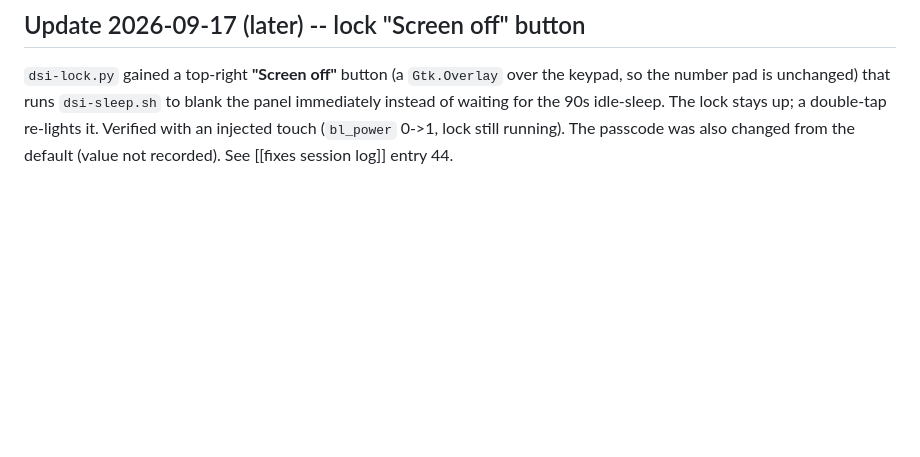
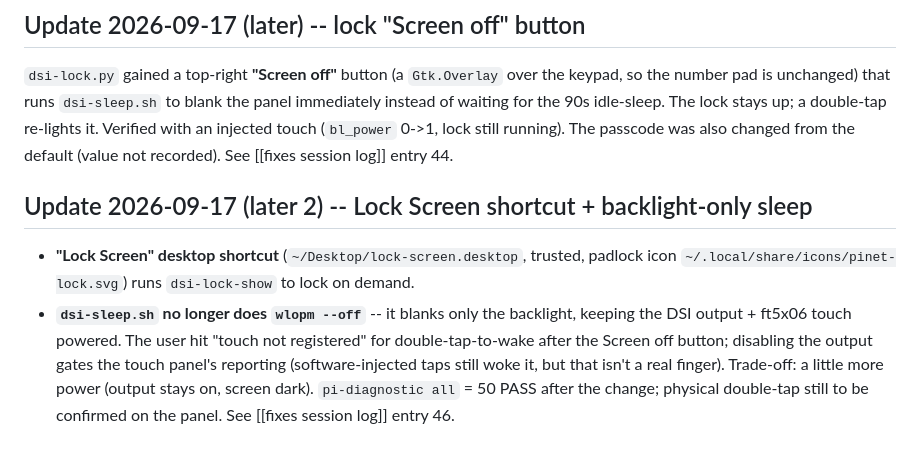
Before and after one commit to rupal2k/pinet, a Markdown page: e-ink project/dsi photo frame.md, the part around the change. Drawn GitHub-style; blank space fills up the shorter version.

```diff
--- a/e-ink project/dsi photo frame.md
+++ b/e-ink project/dsi photo frame.md
@@ -203,3 +203,15 @@ panel immediately instead of waiting for the 90s idle-sleep. The lock stays up;
 double-tap re-lights it. Verified with an injected touch (`bl_power` 0->1, lock
 still running). The passcode was also changed from the default (value not
 recorded). See [[fixes session log]] entry 44.
+
+## Update 2026-09-17 (later 2) -- Lock Screen shortcut + backlight-only sleep
+
+- **"Lock Screen" desktop shortcut** (`~/Desktop/lock-screen.desktop`, trusted, padlock
+  icon `~/.local/share/icons/pinet-lock.svg`) runs `dsi-lock-show` to lock on demand.
+- **`dsi-sleep.sh` no longer does `wlopm --off`** -- it blanks only the backlight, keeping
+  the DSI output + ft5x06 touch powered. The user hit "touch not registered" for
+  double-tap-to-wake after the Screen off button; disabling the output gates the touch
+  panel's reporting (software-injected taps still woke it, but that isn't a real finger).
+  Trade-off: a little more power (output stays on, screen dark). `pi-diagnostic all` = 50
+  PASS after the change; physical double-tap still to be confirmed on the panel.
+  See [[fixes session log]] entry 46.
```
Also changed, not shown: e-ink project/fixes session log.md (+13 -0 lines).
